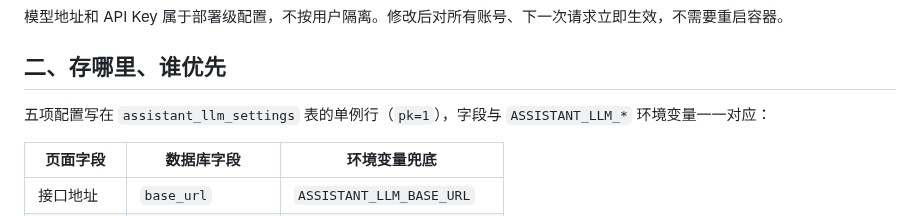
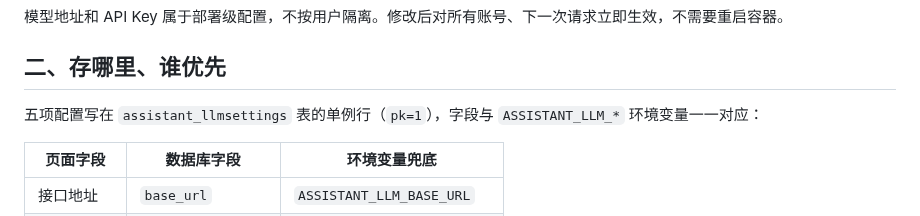
Before and after one commit to yuschu/Constellatio, a Markdown page: docs/ai-assistant-config.md, the part around the change. Drawn GitHub-style.

Commit message:
docs: 修正助手配置表名

```diff
--- a/docs/ai-assistant-config.md
+++ b/docs/ai-assistant-config.md
@@ -11,7 +11,7 @@
 
 ## 二、存哪里、谁优先
 
-五项配置写在 `assistant_llm_settings` 表的单例行（`pk=1`），字段与 `ASSISTANT_LLM_*` 环境变量一一对应：
+五项配置写在 `assistant_llmsettings` 表的单例行（`pk=1`），字段与 `ASSISTANT_LLM_*` 环境变量一一对应：
 
 | 页面字段 | 数据库字段 | 环境变量兜底 |
 |---|---|---|
```
